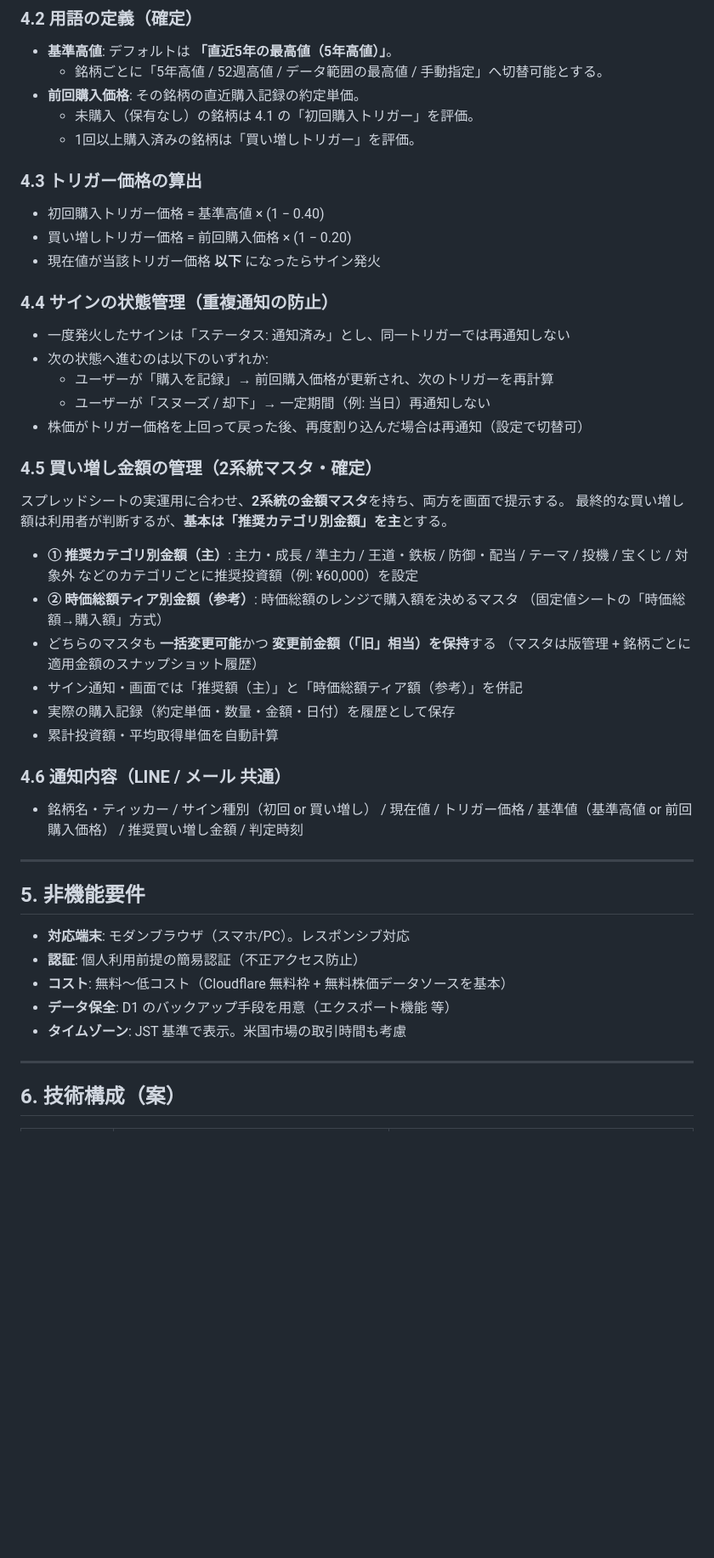
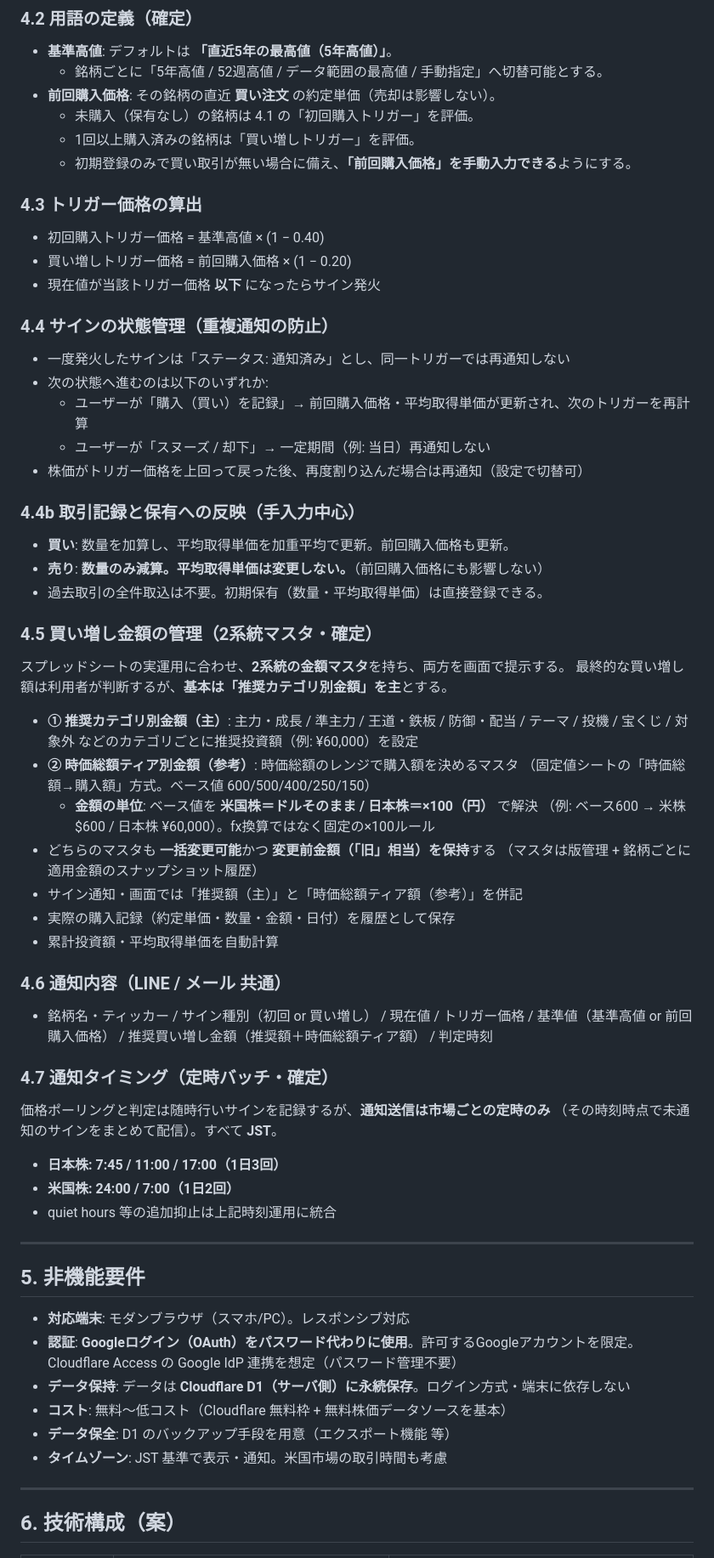
Before and after one commit to ziqebPmH473/securities-manager, a Markdown page: REQUIREMENTS.md, the part around one of its changes. Shown at 85% size. Drawn GitHub-style; blank space fills up the shorter version.

```diff
--- a/REQUIREMENTS.md
+++ b/REQUIREMENTS.md
@@ -108,9 +108,10 @@
 ### 4.2 用語の定義（確定）
 - **基準高値**: デフォルトは **「直近5年の最高値（5年高値）」**。
   - 銘柄ごとに「5年高値 / 52週高値 / データ範囲の最高値 / 手動指定」へ切替可能とする。
-- **前回購入価格**: その銘柄の直近購入記録の約定単価。
+- **前回購入価格**: その銘柄の直近 **買い注文** の約定単価（売却は影響しない）。
   - 未購入（保有なし）の銘柄は 4.1 の「初回購入トリガー」を評価。
   - 1回以上購入済みの銘柄は「買い増しトリガー」を評価。
+  - 初期登録のみで買い取引が無い場合に備え、**「前回購入価格」を手動入力できる**ようにする。
 
 ### 4.3 トリガー価格の算出
 - 初回購入トリガー価格 = 基準高値 × (1 − 0.40)
@@ -120,9 +121,14 @@
 ### 4.4 サインの状態管理（重複通知の防止）
 - 一度発火したサインは「ステータス: 通知済み」とし、同一トリガーでは再通知しない
 - 次の状態へ進むのは以下のいずれか:
-  - ユーザーが「購入を記録」→ 前回購入価格が更新され、次のトリガーを再計算
+  - ユーザーが「購入（買い）を記録」→ 前回購入価格・平均取得単価が更新され、次のトリガーを再計算
   - ユーザーが「スヌーズ / 却下」→ 一定期間（例: 当日）再通知しない
 - 株価がトリガー価格を上回って戻った後、再度割り込んだ場合は再通知（設定で切替可）
+
+### 4.4b 取引記録と保有への反映（手入力中心）
+- **買い**: 数量を加算し、平均取得単価を加重平均で更新。前回購入価格も更新。
+- **売り**: **数量のみ減算。平均取得単価は変更しない。**（前回購入価格にも影響しない）
+- 過去取引の全件取込は不要。初期保有（数量・平均取得単価）は直接登録できる。
 
 ### 4.5 買い増し金額の管理（2系統マスタ・確定）
 スプレッドシートの実運用に合わせ、**2系統の金額マスタ**を持ち、両方を画面で提示する。
@@ -131,7 +137,9 @@
 - **① 推奨カテゴリ別金額（主）**: 主力・成長 / 準主力 / 王道・鉄板 / 防御・配当 /
   テーマ / 投機 / 宝くじ / 対象外 などのカテゴリごとに推奨投資額（例: ¥60,000）を設定
 - **② 時価総額ティア別金額（参考）**: 時価総額のレンジで購入額を決めるマスタ
-  （固定値シートの「時価総額→購入額」方式）
+  （固定値シートの「時価総額→購入額」方式。ベース値 600/500/400/250/150）
+  - **金額の単位**: ベース値を **米国株＝ドルそのまま / 日本株＝×100（円）** で解決
+    （例: ベース600 → 米株 \$600 / 日本株 ¥60,000）。fx換算ではなく固定の×100ルール
 - どちらのマスタも **一括変更可能**かつ **変更前金額（「旧」相当）を保持**する
   （マスタは版管理 + 銘柄ごとに適用金額のスナップショット履歴）
 - サイン通知・画面では「推奨額（主）」と「時価総額ティア額（参考）」を併記
@@ -140,16 +148,25 @@
 
 ### 4.6 通知内容（LINE / メール 共通）
 - 銘柄名・ティッカー / サイン種別（初回 or 買い増し） / 現在値 / トリガー価格 /
-  基準値（基準高値 or 前回購入価格） / 推奨買い増し金額 / 判定時刻
+  基準値（基準高値 or 前回購入価格） / 推奨買い増し金額（推奨額＋時価総額ティア額） / 判定時刻
+
+### 4.7 通知タイミング（定時バッチ・確定）
+価格ポーリングと判定は随時行いサインを記録するが、**通知送信は市場ごとの定時のみ**
+（その時刻時点で未通知のサインをまとめて配信）。すべて **JST**。
+- **日本株: 7:45 / 11:00 / 17:00（1日3回）**
+- **米国株: 24:00 / 7:00（1日2回）**
+- quiet hours 等の追加抑止は上記時刻運用に統合
 
 ---
 
 ## 5. 非機能要件
 - **対応端末**: モダンブラウザ（スマホ/PC）。レスポンシブ対応
-- **認証**: 個人利用前提の簡易認証（不正アクセス防止）
+- **認証**: **Googleログイン（OAuth）をパスワード代わりに使用**。許可するGoogleアカウントを限定。
+  Cloudflare Access の Google IdP 連携を想定（パスワード管理不要）
+- **データ保持**: データは **Cloudflare D1（サーバ側）に永続保存**。ログイン方式・端末に依存しない
 - **コスト**: 無料〜低コスト（Cloudflare 無料枠 + 無料株価データソースを基本）
 - **データ保全**: D1 のバックアップ手段を用意（エクスポート機能 等）
-- **タイムゾーン**: JST 基準で表示。米国市場の取引時間も考慮
+- **タイムゾーン**: JST 基準で表示・通知。米国市場の取引時間も考慮
 
 ---
 
```
Also changed, not shown: other parts of REQUIREMENTS.md (+18 -9 lines), DESIGN.md (+43 -18 lines).
